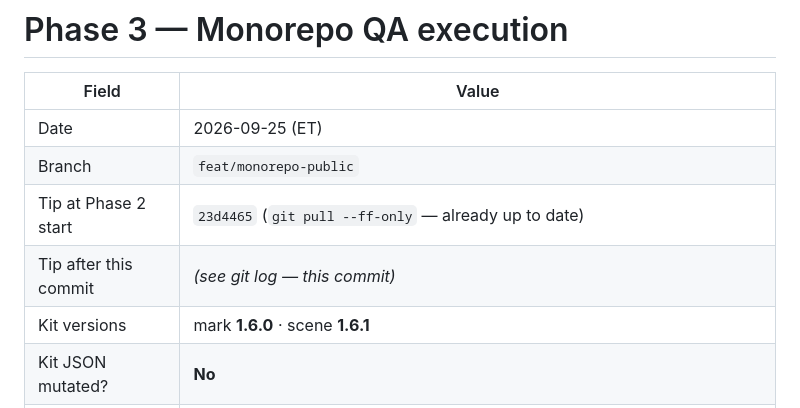
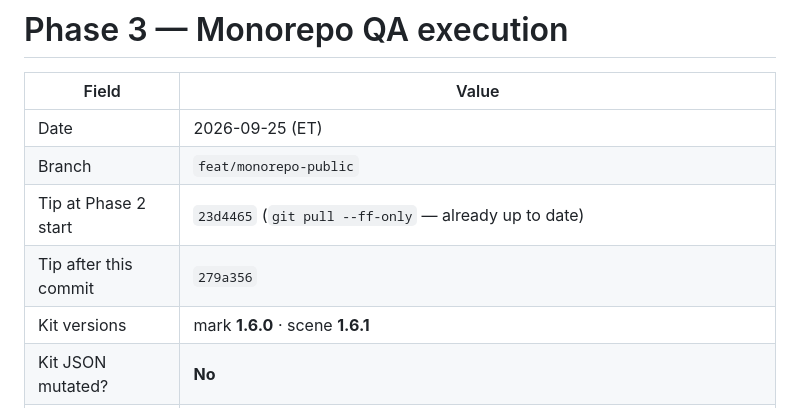
Before and after one commit to Thingscorp/mininja, a Markdown page: qa/PHASE3-EXECUTION.md, the part around the change. Drawn GitHub-style.

Commit message:
docs(qa): stamp Phase 3 tip SHA 279a356

```diff
--- a/qa/PHASE3-EXECUTION.md
+++ b/qa/PHASE3-EXECUTION.md
@@ -5,7 +5,7 @@
 | Date | 2026-09-25 (ET) |
 | Branch | `feat/monorepo-public` |
 | Tip at Phase 2 start | `23d4465` (`git pull --ff-only` — already up to date) |
-| Tip after this commit | _(see git log — this commit)_ |
+| Tip after this commit | `279a356` |
 | Kit versions | mark **1.6.0** · scene **1.6.1** |
 | Kit JSON mutated? | **No** |
 | Console UI rewritten? | **No** (report-only; Apps/Linear owns craft) |
```
